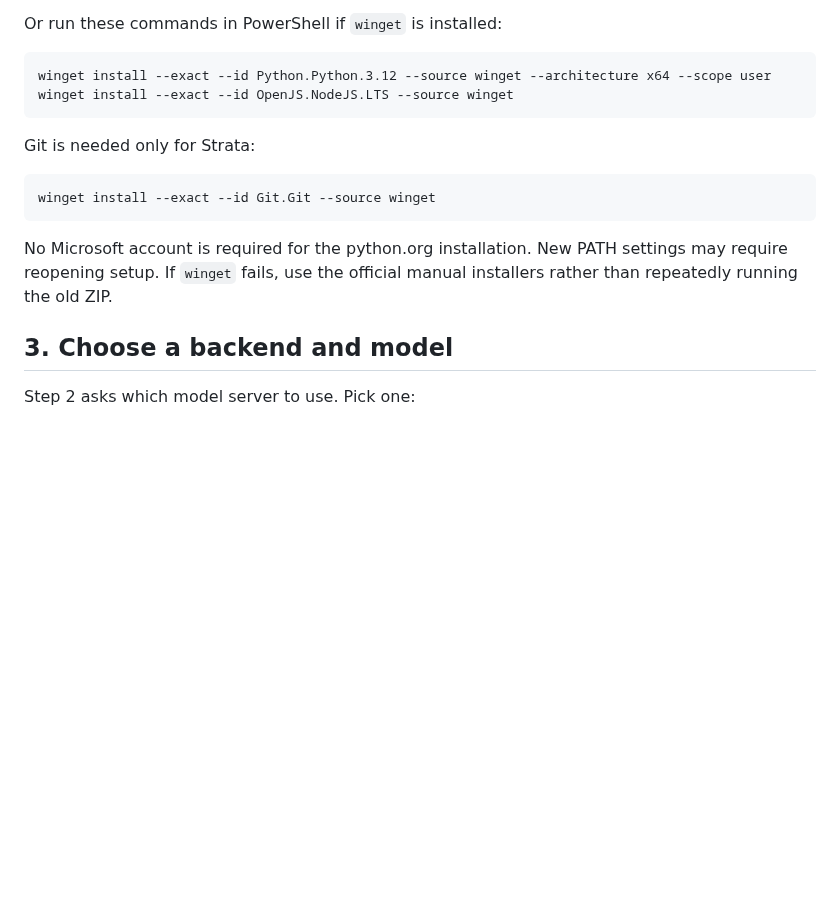
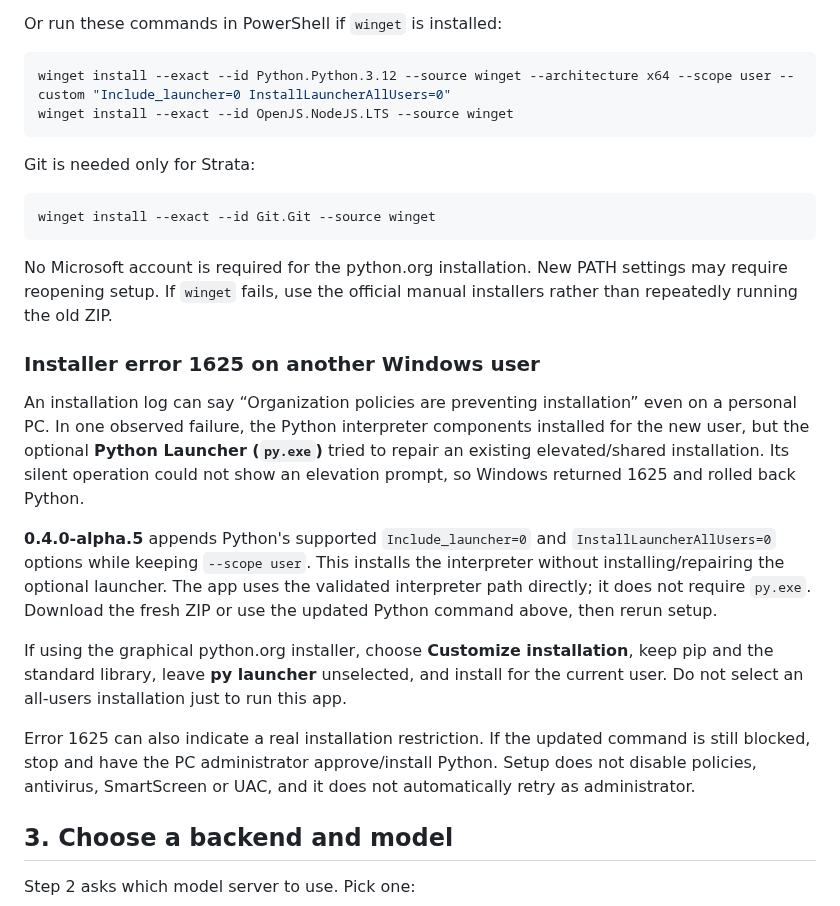
Before and after one commit to AiBrainWorXdotCom/AiBrainWorX-Local-AI-Control, a Markdown page: docs/first-run.md, the part around the change. Rendered like a GitHub page; blank space fills up the shorter version.

````diff
--- a/docs/first-run.md
+++ b/docs/first-run.md
@@ -46,7 +46,7 @@ If Windows Package Manager is unavailable, you decline installation or it fails:
 Or run these commands in PowerShell if `winget` is installed:
 
 ```powershell
-winget install --exact --id Python.Python.3.12 --source winget --architecture x64 --scope user
+winget install --exact --id Python.Python.3.12 --source winget --architecture x64 --scope user --custom "Include_launcher=0 InstallLauncherAllUsers=0"
 winget install --exact --id OpenJS.NodeJS.LTS --source winget
 ```
 
@@ -59,6 +59,29 @@ winget install --exact --id Git.Git --source winget
 No Microsoft account is required for the python.org installation. New PATH
 settings may require reopening setup. If `winget` fails, use the official manual
 installers rather than repeatedly running the old ZIP.
+
+### Installer error 1625 on another Windows user
+
+An installation log can say “Organization policies are preventing installation”
+even on a personal PC. In one observed failure, the Python interpreter components
+installed for the new user, but the optional **Python Launcher (`py.exe`)** tried
+to repair an existing elevated/shared installation. Its silent operation could
+not show an elevation prompt, so Windows returned 1625 and rolled back Python.
+
+**0.4.0-alpha.5** appends Python's supported `Include_launcher=0` and
+`InstallLauncherAllUsers=0` options while keeping `--scope user`. This installs
+the interpreter without installing/repairing the optional launcher. The app
+uses the validated interpreter path directly; it does not require `py.exe`.
+Download the fresh ZIP or use the updated Python command above, then rerun setup.
+
+If using the graphical python.org installer, choose **Customize installation**,
+keep pip and the standard library, leave **py launcher** unselected, and install
+for the current user. Do not select an all-users installation just to run this app.
+
+Error 1625 can also indicate a real installation restriction. If the updated
+command is still blocked, stop and have the PC administrator approve/install
+Python. Setup does not disable policies, antivirus, SmartScreen or UAC, and it
+does not automatically retry as administrator.
 
 ## 3. Choose a backend and model
 
````
Also changed, not shown: CHANGELOG.md (+6 -0 lines), README.md (+3 -1 lines), media/aibrainworx-model-launcher.png, media/aibrainworx-updates.png, 3 other files.
